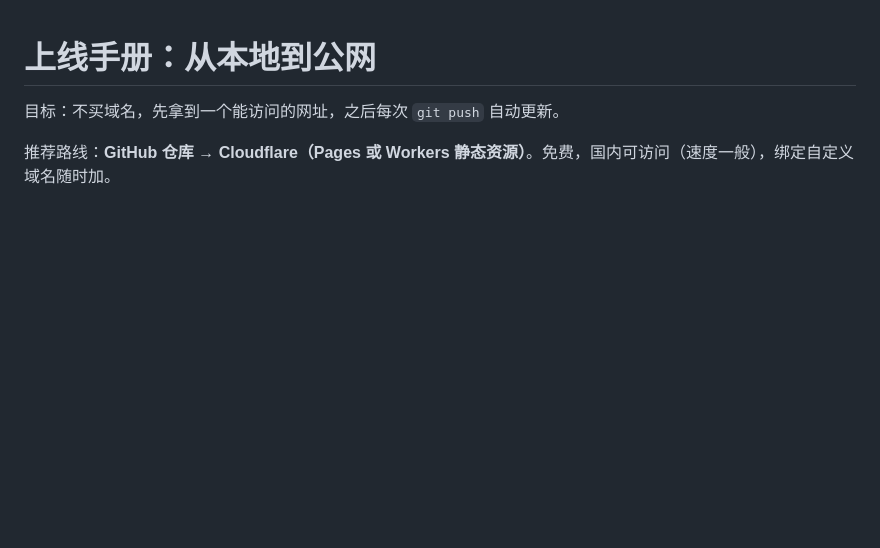
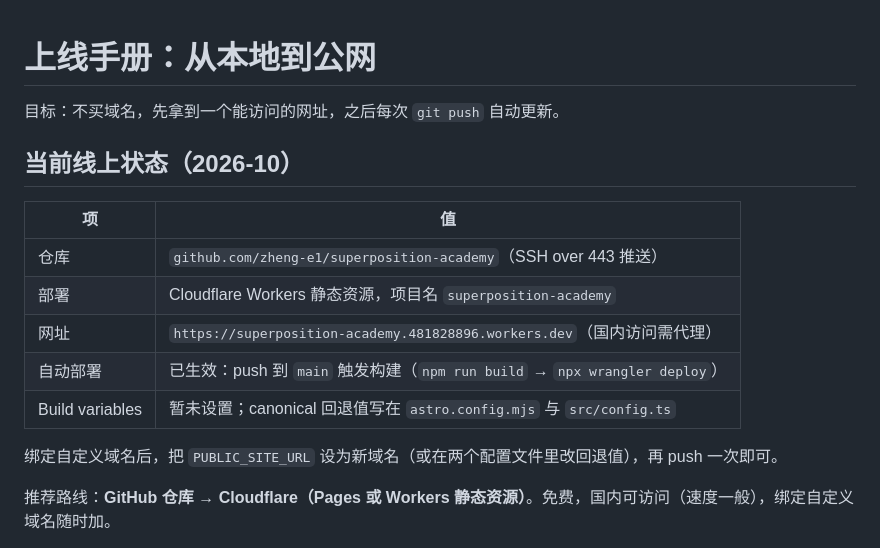
Before and after one commit to zheng-e1/superposition-academy, a Markdown page: docs/DEPLOY.md, the part around the change. Rendered like a GitHub page; blank space fills up the shorter version.

Commit message:
DEPLOY：记录当前线上地址与自动部署状态

```diff
--- a/docs/DEPLOY.md
+++ b/docs/DEPLOY.md
@@ -1,6 +1,18 @@
 # 上线手册：从本地到公网
 
 目标：不买域名，先拿到一个能访问的网址，之后每次 `git push` 自动更新。
+
+## 当前线上状态（2026-10）
+
+| 项 | 值 |
+|---|---|
+| 仓库 | `github.com/zheng-e1/superposition-academy`（SSH over 443 推送） |
+| 部署 | Cloudflare Workers 静态资源，项目名 `superposition-academy` |
+| 网址 | `https://superposition-academy.481828896.workers.dev`（国内访问需代理） |
+| 自动部署 | 已生效：push 到 `main` 触发构建（`npm run build` → `npx wrangler deploy`） |
+| Build variables | 暂未设置；canonical 回退值写在 `astro.config.mjs` 与 `src/config.ts` |
+
+绑定自定义域名后，把 `PUBLIC_SITE_URL` 设为新域名（或在两个配置文件里改回退值），再 push 一次即可。
 
 推荐路线：**GitHub 仓库 → Cloudflare（Pages 或 Workers 静态资源）**。免费，国内可访问（速度一般），绑定自定义域名随时加。
 
```
